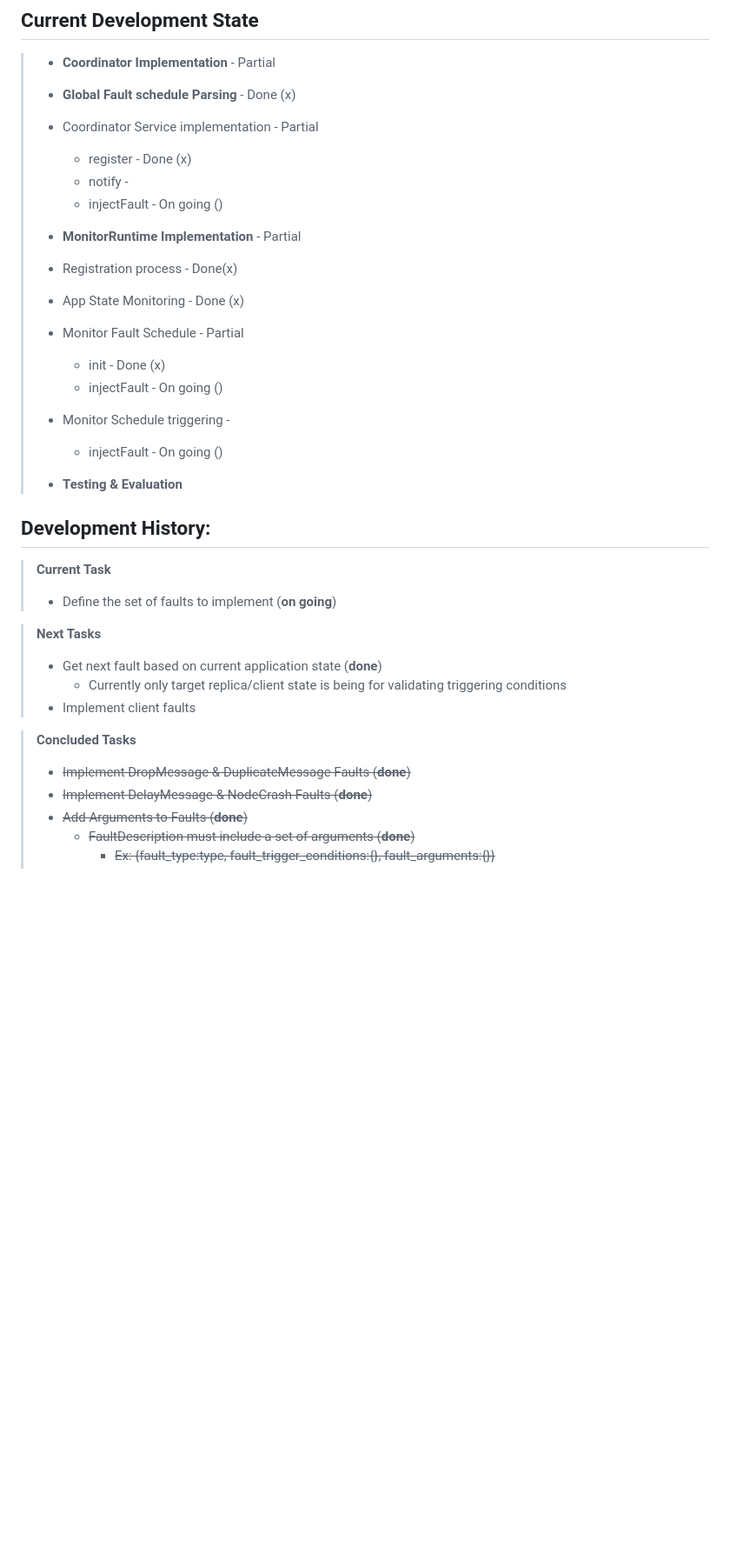
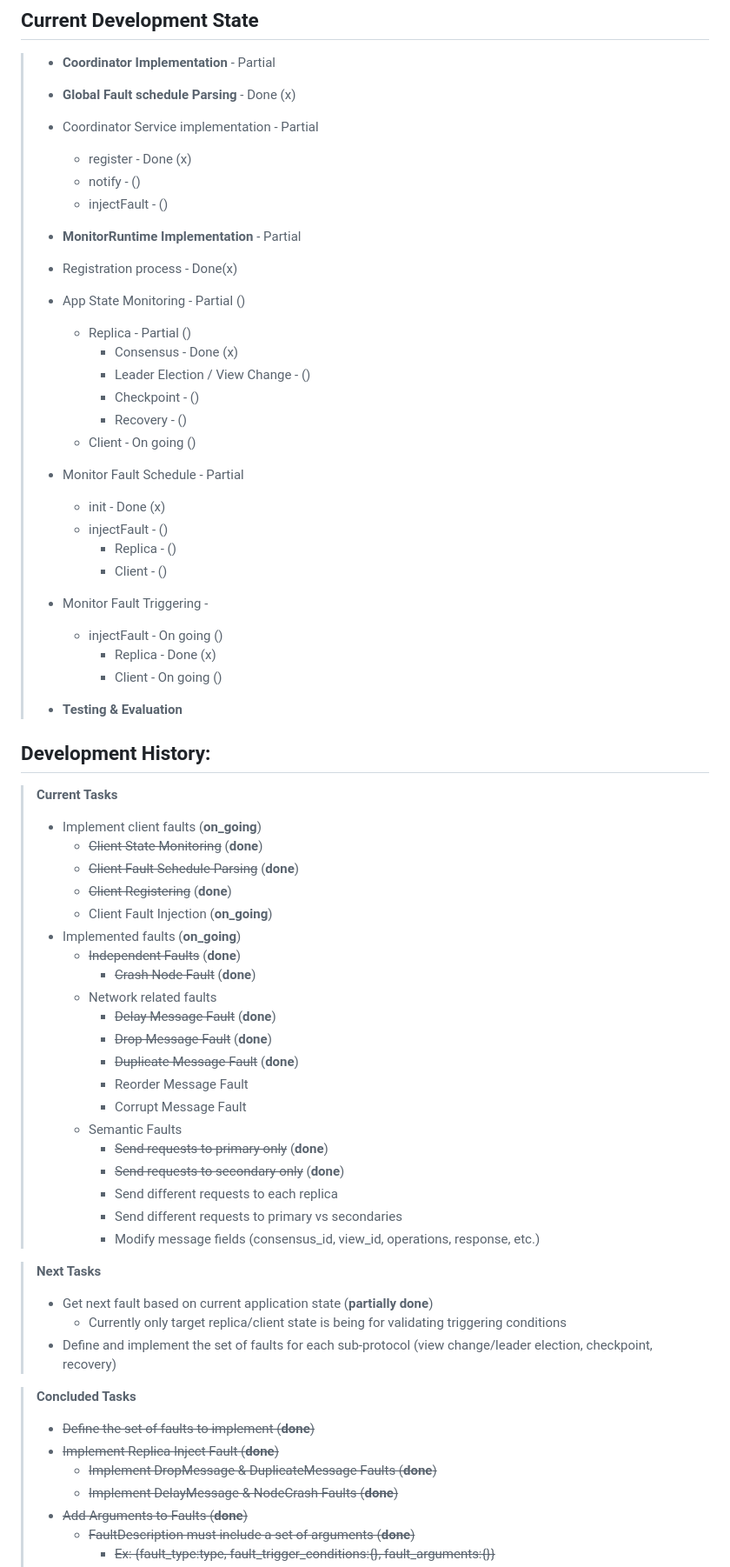
Before and after one commit to SecureSolutionsLab/Hermes, a Markdown page: dev_workflow.md, the part around the change printed below. Shown: that part at 87% size. Drawn GitHub-style; blank space fills up the shorter version.

```diff
--- a/dev_workflow.md
+++ b/dev_workflow.md
@@ -10,38 +10,70 @@
 >  - __Global Fault schedule Parsing__ - Done (x)
 >  - Coordinator Service implementation - Partial
 >    - register - Done (x)
->    - notify -
->    - injectFault - On going ()
+>    - notify - ()
+>    - injectFault - ()
 >
 >
 >- __MonitorRuntime Implementation__ - Partial
 >  - Registration process - Done(x)
->  - App State Monitoring - Done (x)
+>  - App State Monitoring - Partial ()
+>    - Replica - Partial ()
+>      - Consensus - Done (x)
+>      - Leader Election / View Change - ()
+>      - Checkpoint - ()
+>      - Recovery - ()
+>    - Client - On going ()
 >  - Monitor Fault Schedule - Partial
 >    - init - Done (x)
+>    - injectFault - ()
+>      - Replica - ()
+>      - Client - ()
+>  - Monitor Fault Triggering -
 >    - injectFault - On going ()
->  - Monitor Schedule triggering -
->    - injectFault - On going ()
+>      - Replica - Done (x)
+>      - Client - On going ()
 >
 >
 >- __Testing & Evaluation__
 
 ## Development History:
 
-> __Current Task__
+> __Current Tasks__
 >
->  - Define the set of faults to implement (__on going__)
+> - Implement client faults (__on_going__)
+>   - ~~Client State Monitoring~~ (__done__)
+>   - ~~Client Fault Schedule Parsing~~ (__done__)
+>   - ~~Client Registering~~ (__done__)
+>   - Client Fault Injection (__on_going__)
+> - Implemented faults (__on_going__)
+>   - ~~Independent Faults~~ (__done__)
+>     - ~~Crash Node Fault~~ (__done__)
+>   - Network related faults
+>     - ~~Delay Message Fault~~ (__done__)
+>     - ~~Drop Message Fault~~ (__done__)
+>     - ~~Duplicate Message Fault~~ (__done__)
+>     - Reorder Message Fault
+>     - Corrupt Message Fault
+>   - Semantic Faults
+>     - ~~Send requests to primary only~~ (__done__)
+>     - ~~Send requests to secondary only~~ (__done__)
+>     - Send different requests to each replica
+>     - Send different requests to primary vs secondaries
+>     - Modify message fields (consensus_id, view_id, operations, response, etc.)
+>
 
 > __Next Tasks__
 >
-> - Get next fault based on current application state (__done__)
+> - Get next fault based on current application state (__partially done__)
 >   - Currently only target replica/client state is being for validating triggering conditions
-> - Implement client faults
+> - Define and implement the set of faults for each sub-protocol (view change/leader election, checkpoint, recovery)
 
 > __Concluded Tasks__
 >
-> - ~~Implement DropMessage & DuplicateMessage Faults (__done__)~~
-> - ~~Implement DelayMessage & NodeCrash Faults (__done__)~~
+> - ~~Define the set of faults to implement (__done__)~~
+> - ~~Implement Replica Inject Fault (__done__)~~
+>   - ~~Implement DropMessage & DuplicateMessage Faults (__done__)~~
+>   - ~~Implement DelayMessage & NodeCrash Faults (__done__)~~
 > - ~~Add Arguments to Faults (__done__)~~
 >   - ~~FaultDescription must include a set of arguments (__done__)~~
 >      - ~~Ex: {fault_type:type, fault_trigger_conditions:{}, fault_arguments:{}}~~
```
Also changed, not shown: other parts of dev_workflow.md (+30 -13 lines), bft-smart_mapped_methods.png, 12 other files.
